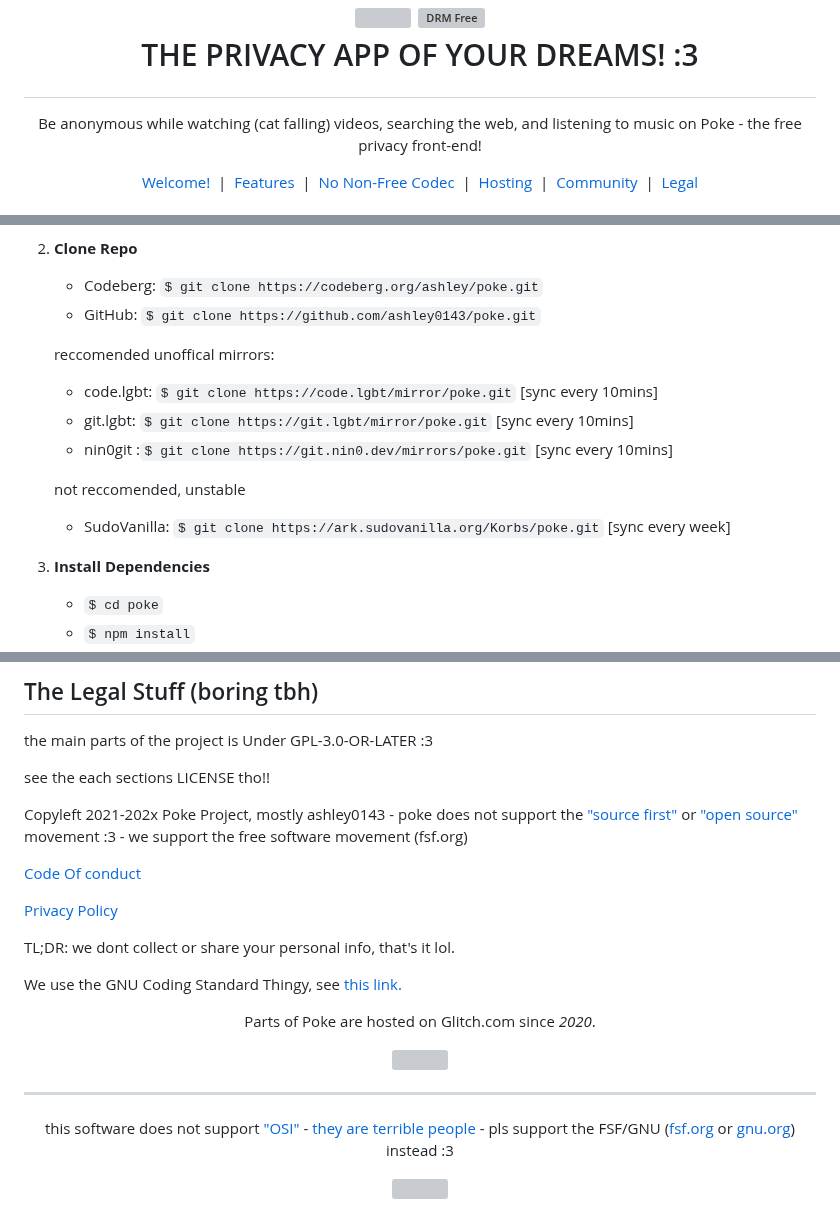
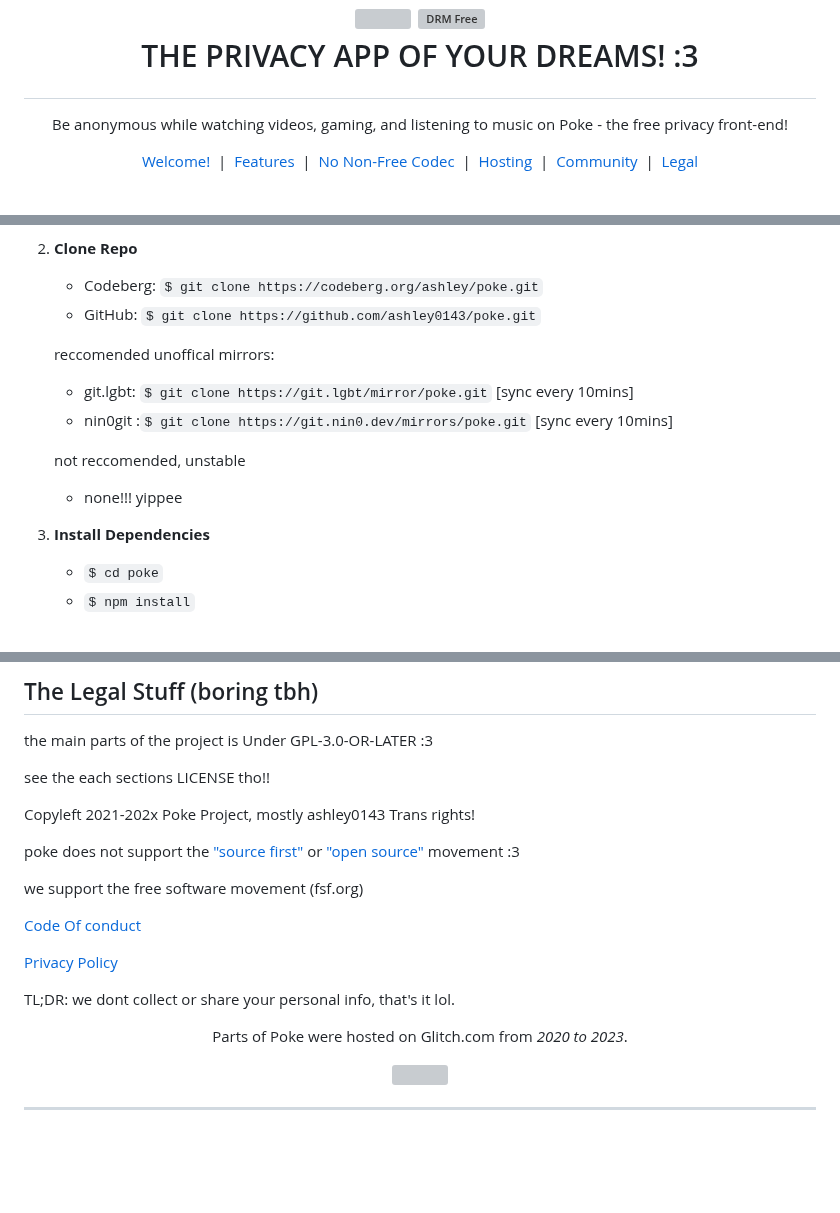
Before and after one commit to ashley0143/poke, a Markdown page: README.md, 3 parts joined by grey strips. Drawn GitHub-style; blank space fills up the shorter version; grey boxes are pictures that could not be loaded.

```diff
--- a/README.md
+++ b/README.md
@@ -10,7 +10,7 @@
 </h1>
 
 <div align="center">
-  <p>Be anonymous while watching (cat falling) videos, searching the web, and listening to music on Poke - the free privacy front-end!</p>
+  <p>Be anonymous while watching  videos, gaming, and listening to music on Poke - the free privacy front-end!</p>
 </div>
 
 <div align="center">
@@ -56,12 +55,12 @@ Poke uses OpenH264, which is free software! No non-free components included :3 V
    - GitHub: `$ git clone https://github.com/ashley0143/poke.git`
 
    reccomended unoffical mirrors:
-   - code.lgbt: `$ git clone https://code.lgbt/mirror/poke.git` [sync every 10mins]
    - git.lgbt: `$ git clone https://git.lgbt/mirror/poke.git` [sync every 10mins]
    - nin0git :`$ git clone https://git.nin0.dev/mirrors/poke.git` [sync every 10mins]
 
     not reccomended, unstable
-   - SudoVanilla: `$ git clone https://ark.sudovanilla.org/Korbs/poke.git` [sync every week]
+    - none!!! yippee
+
 
 3. **Install Dependencies**
    - `$ cd poke`
@@ -83,7 +82,12 @@ the main parts of the project is Under GPL-3.0-OR-LATER :3
 
 see the each sections LICENSE tho!!
 
-Copyleft 2021-202x Poke Project, mostly ashley0143 - poke does not support the ["source first"](https://sourcefirst.com/) or ["open source"](https://opensource.org) movement :3 - we support the free software movement (fsf.org)
+Copyleft 2021-202x Poke Project, mostly ashley0143
+Trans rights!
+
+poke does not support the ["source first"](https://sourcefirst.com/) or ["open source"](https://opensource.org) movement :3
+
+ we support the free software movement (fsf.org)
 
 
 [Code Of conduct](https://codeberg.org/Ashley/poke/src/branch/main/CODE_OF_CONDUCT.md)
@@ -92,17 +96,13 @@ Copyleft 2021-202x Poke Project, mostly ashley0143 - poke does not support the [
 
 TL;DR: we dont collect or share your personal info, that's it lol.
 
-We use the GNU Coding Standard Thingy, see [this link.](https://www.gnu.org/prep/standards)
 
 
 <div align="center">
-  <p>Parts of Poke are hosted on Glitch.com since <i>2020</i>.</p>
+  <p>Parts of Poke were hosted on Glitch.com from <i>2020 to 2023</i>.</p>
   <a href="https://glitch.com/">
     <img src="https://cdn.glitch.global/d68d17bb-f2c0-4bc3-993f-50902734f652/glitch-fastly-lock-up.svg">
   </a>
   <br><hr>
-  <p> this software does not support <a href="https://opensource.org">"OSI"</a> - <a href="https://rationalwiki.org/wiki/Eric_S._Raymond#Open_Source">they are terrible people </a> - pls support the FSF/GNU (<a href="https://fsf.org">fsf.org</a> or <a href="https://gnu.org">gnu.org</a>) instead :3 </p>
-  <a href="https://gnu.org/not-open-source">
-    <img width="200" src="https://autumn.revolt.chat/attachments/eNpfwV2C1_wudONe43YCvWr-4vbvLpG78HbuXgOYfO">
-  </a>
+
 </div>
```
Also changed, not shown: other parts of README.md (+1 -2 lines).
